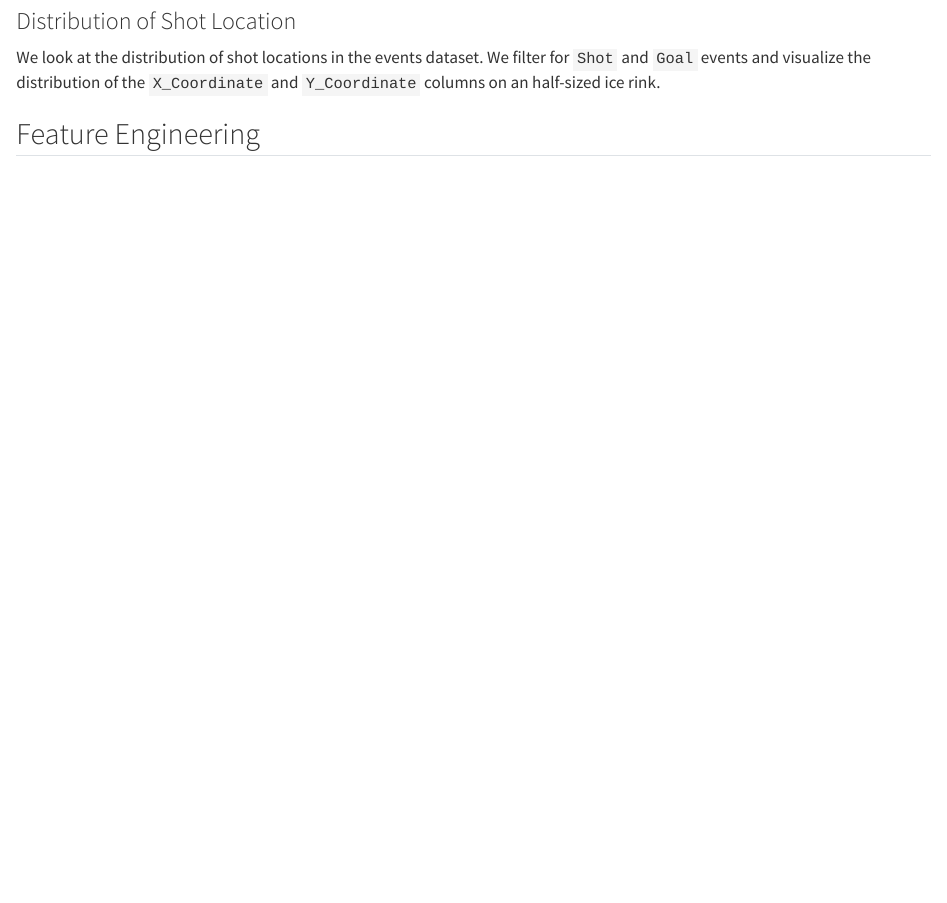
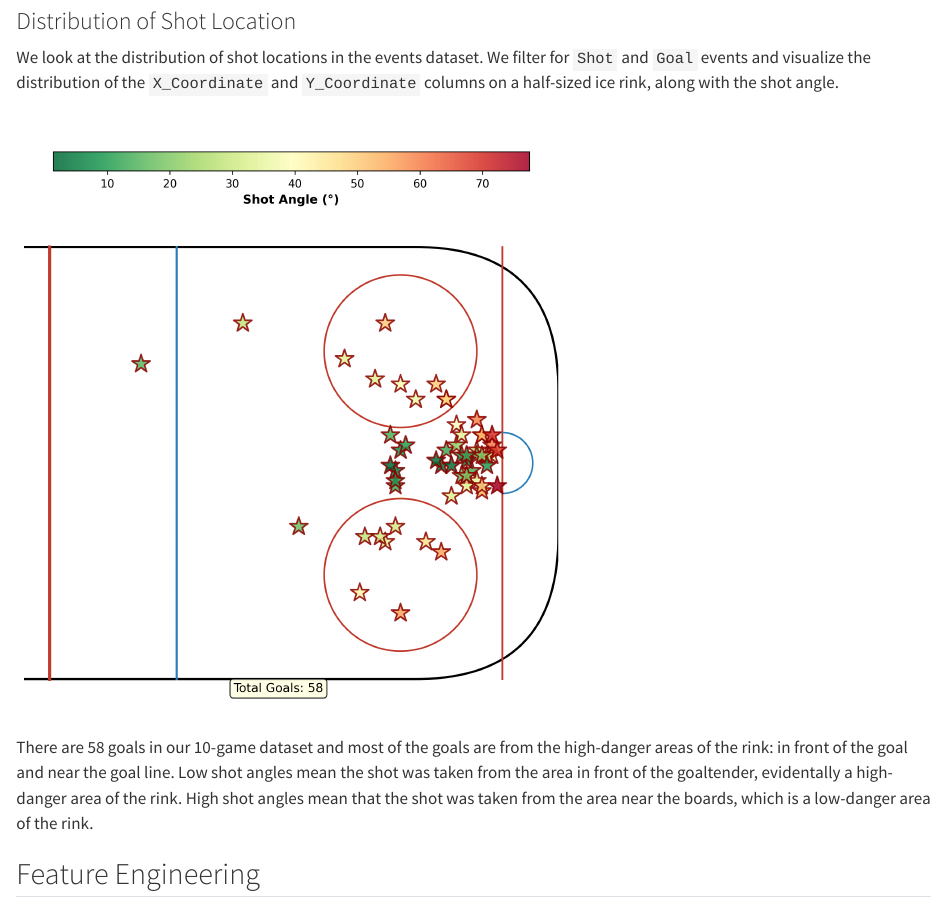
Before and after one commit to howardbaik/pass-the-puck, a Quarto document (posts/feature-based-xg/index.qmd): the page in a window 1100 px wide, from 2490 px down. Rendered offline with R 4.5, knitr and Pandoc in place of Quarto, with nearby package versions.

Commit message:
Finish Distribution of Shot Location

```diff
--- a/posts/feature-based-xg/index.qmd
+++ b/posts/feature-based-xg/index.qmd
@@ -199,6 +199,7 @@ Again, the shot outcome distribution in our dataset is very similar to the thesi
 
 ### Distribution of Shot Location
 
-We look at the distribution of shot locations in the events dataset. We filter for `Shot` and `Goal` events and visualize the distribution of the `X_Coordinate` and `Y_Coordinate` columns on an half-sized ice rink.
+We look at the distribution of shot locations in the events dataset. We filter for `Shot` and `Goal` events and visualize the distribution of the `X_Coordinate` and `Y_Coordinate` columns on a half-sized ice rink, along with the shot angle.
 
+<br>
 
@@ -205,5 +207,5 @@ We look at the distribution of shot locations in the events dataset. We filter f
 
-
+There are 58 goals in our 10-game dataset and most of the goals are from the high-danger areas of the rink: in front of the goal and near the goal line. Low shot angles mean the shot was taken from the area in front of the goaltender, evidentally a high-danger area of the rink. High shot angles mean that the shot was taken from the area near the boards, which is a low-danger area of the rink.
 
 
 ## Feature Engineering
```
Also changed, not shown: docs/search.json, posts/feature-based-xg/goal_locations_ice_rink.png (added), posts/feature-based-xg/index.qmd (1 more changed lines), 6 other files.
